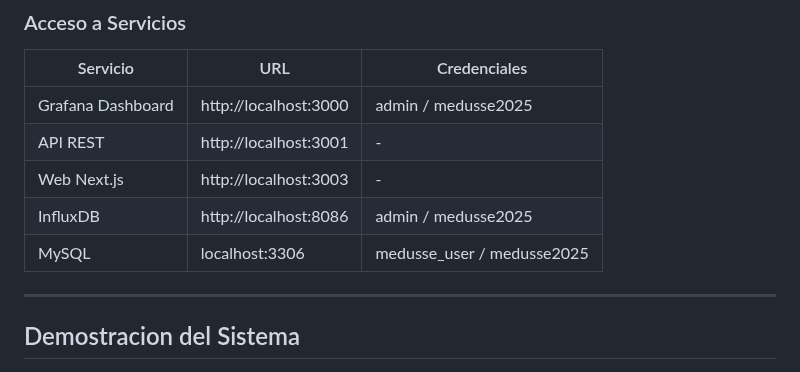
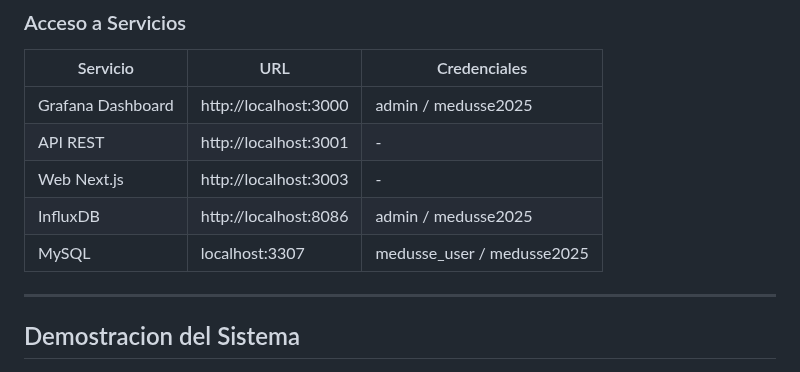
Before and after one commit to Fralopala2/medusse-show, a Markdown page: documentacion/DOCUMENTACION_GENERAL_RETOS.md, the part around the change. Drawn GitHub-style.

```diff
--- a/documentacion/DOCUMENTACION_GENERAL_RETOS.md
+++ b/documentacion/DOCUMENTACION_GENERAL_RETOS.md
@@ -1040,7 +1040,7 @@ sistema_completo.bat
 | API REST | http://localhost:3001 | - |
 | Web Next.js | http://localhost:3003 | - |
 | InfluxDB | http://localhost:8086 | admin / medusse2025 |
-| MySQL | localhost:3306 | medusse_user / medusse2025 |
+| MySQL | localhost:3307 | medusse_user / medusse2025 |
 
 ---
 
```
Also changed, not shown: README.md (+3 -1 lines), documentacion/DOCUMENTACION_RETOS.md (+2 -2 lines).
